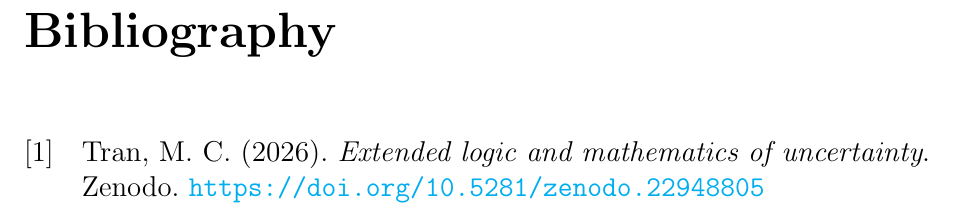
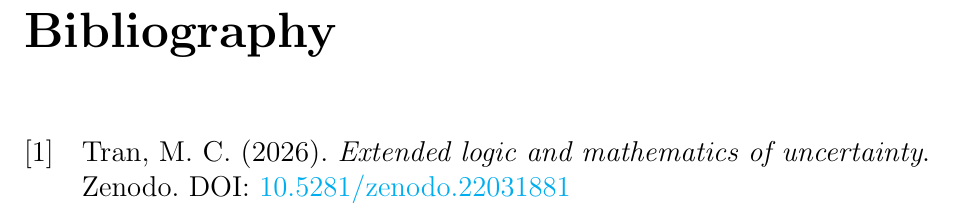
Before and after one commit to tmcuong2408/uncertain_number_theory, a LaTeX book (Uncertain Number Theory.tex): part of page 7 of 7, cut so that both start at the same text. Compiled offline with pdfLaTeX.

Commit message:
Auto backup: 27/09/2026  9:24:17.64

```diff
--- a/Uncertain Number Theory.tex
+++ b/Uncertain Number Theory.tex
@@ -187,6 +187,7 @@
 	\end{example}
 	\begin{thebibliography}{99}
 		\bibitem{Tran2026}
-		Tran, M. C. (2026). \textit{Extended logic and mathematics of uncertainty}. Zenodo. \url{https://doi.org/10.5281/zenodo.22948805}
+		Tran, M. C. (2026). \textit{Extended logic and mathematics of uncertainty}. Zenodo. DOI:
+		\href{https://doi.org/10.5281/zenodo.22031881}{ 10.5281/zenodo.22031881}
 	\end{thebibliography}
 \end{document}
```
